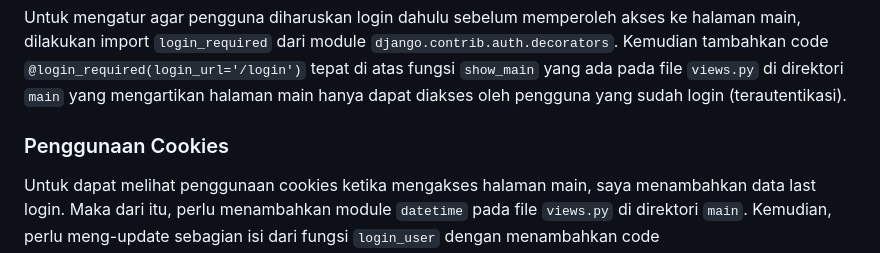
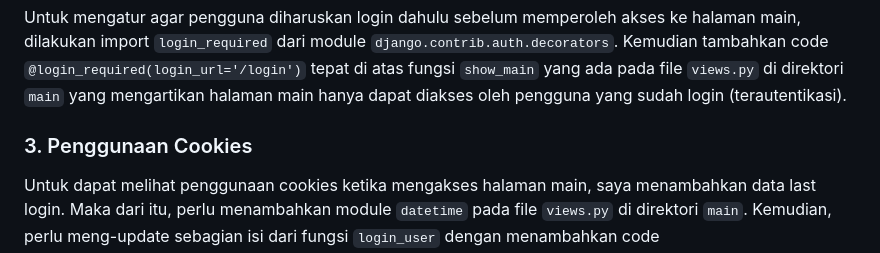
Before and after one commit to shfiradifa/tugas-2, a Markdown page: README.md, the part around one of its changes. Drawn GitHub-style.

```diff
--- a/README.md
+++ b/README.md
@@ -164,6 +164,6 @@ git push -u origin main
 
 Untuk mengatur agar pengguna diharuskan login dahulu sebelum memperoleh akses ke halaman main, dilakukan import `login_required` dari module `django.contrib.auth.decorators`. Kemudian tambahkan code `@login_required(login_url='/login')` tepat di atas fungsi `show_main` yang ada pada file `views.py` di direktori `main` yang mengartikan halaman main hanya dapat diakses oleh pengguna yang sudah login (terautentikasi).
 
-### Penggunaan Cookies
+### 3. Penggunaan Cookies
 Untuk dapat melihat penggunaan cookies ketika mengakses halaman main, saya menambahkan data last login. Maka dari itu, perlu menambahkan module `datetime` pada file `views.py` di direktori `main`. Kemudian, perlu meng-update sebagian isi dari fungsi `login_user` dengan menambahkan code `response.set_cookie('last_login', str(datetime.datetime.now()))` di dalam conditional ketika data input login berhasil diautentikasi. Kemudian, perlu penambahan `'last_login': request.COOKIES['last_login'],` ke dalam variable `context` pada fungsi `main` yang ada di `views.py` di direktori `main`. Setelah itu juga menambahkan `response.delete_cookie('last_login')` dalam fungsi `logout_user` sebelum response tersebut di-return. Terakhir, baru dilakukan pemanggilan pada `main.html` berupa data last login. Cookie yang telah dibuat hanya akan bertahan sampai user melakukan logout.
 
```
Also changed, not shown: other parts of README.md (+1 -1 lines).
